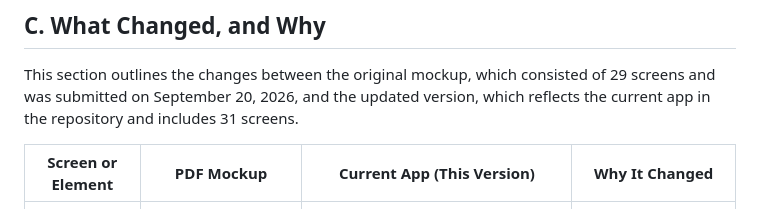
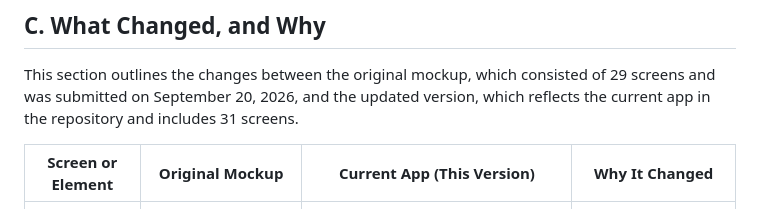
Before and after one commit to glorysonggreen/PokeBinder, a Markdown page: docs/02-mockup.md, the part around the change. GitHub-like rendering.

Commit message:
Revise mockup section for updated screen details
Updated mockup documentation to reflect changes in screen count and navigation elements.

```diff
--- a/docs/02-mockup.md
+++ b/docs/02-mockup.md
@@ -597,7 +597,7 @@ The wireframe sanity check originally described this journey as scan, confirm, a
 
 This section outlines the changes between the original mockup, which consisted of 29 screens and was submitted on September 20, 2026, and the updated version, which reflects the current app in the repository and includes 31 screens.
 
-| Screen or Element | PDF Mockup | Current App (This Version) | Why It Changed |
+| Screen or Element | Original Mockup | Current App (This Version) | Why It Changed |
 | --- | --- | --- | --- |
 | Screen count and numbering | 29 screens, numbered 01 to 29 (01 Login, 02 Forgot Password, 03 Sign Up, and so on). | 31 screens, numbered to match the files in `docs/screenshots/`. Sign Up is now 02 and Forgot Password is 03. | The screenshots are the source of truth, so numbers and filenames now line up. |
 | Card Scanner (15) and Confirm Card (16) | Camera viewfinder with a **Capture** button, a **Recent Scans** list, and a confirmation screen before saving. | **Removed.** Replaced by 17 Add Card (Find Your Card), a searchable catalog, and 18 Add to Collection. | The scanner was only a simulated demo and was removed on Oct 4. Catalog search gets a correct card into the collection without a camera and works in a browser. |
```
